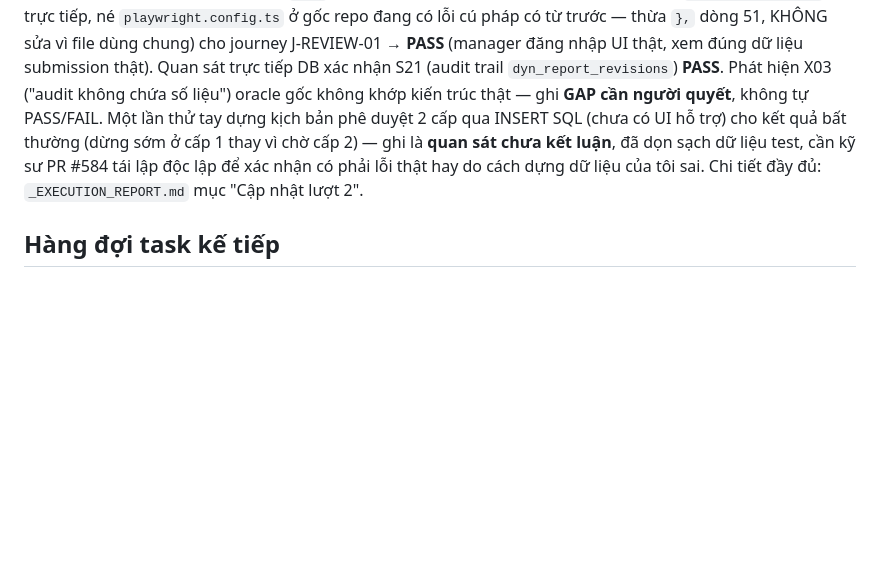
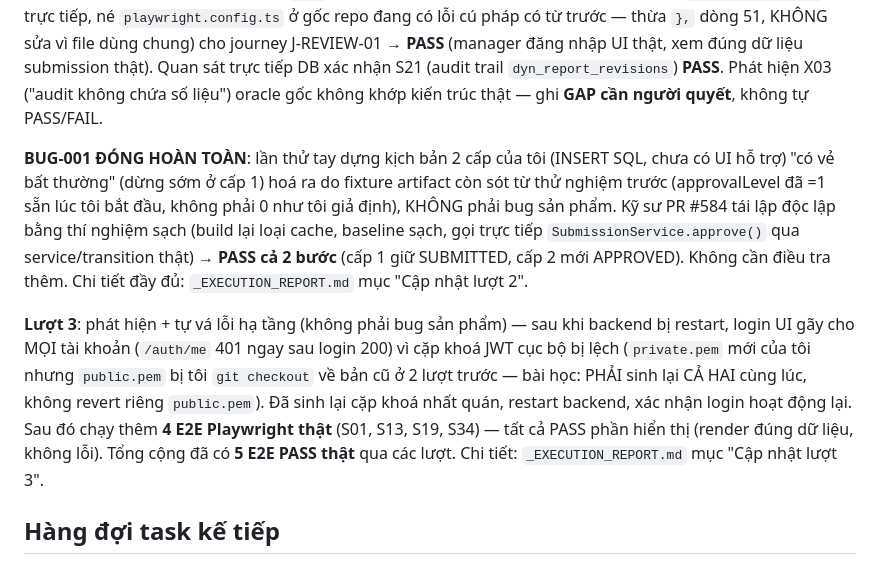
Before and after one commit to trungtm78/PC02, a Markdown page: docs/PC02_Report_Builder_Design_Package/PROGRESS.md, the part around the change. Drawn GitHub-style; blank space fills up the shorter version.

```diff
--- a/docs/PC02_Report_Builder_Design_Package/PROGRESS.md
+++ b/docs/PC02_Report_Builder_Design_Package/PROGRESS.md
@@ -492,11 +492,24 @@ sau này). Đã chạy thêm: 1 E2E Playwright thật (`chromium.launch()` trự
 sửa vì file dùng chung) cho journey J-REVIEW-01 → **PASS** (manager đăng nhập UI thật, xem
 đúng dữ liệu submission thật). Quan sát trực tiếp DB xác nhận S21 (audit trail
 `dyn_report_revisions`) **PASS**. Phát hiện X03 ("audit không chứa số liệu") oracle gốc
-không khớp kiến trúc thật — ghi **GAP cần người quyết**, không tự PASS/FAIL. Một lần thử tay
-dựng kịch bản phê duyệt 2 cấp qua INSERT SQL (chưa có UI hỗ trợ) cho kết quả bất thường
-(dừng sớm ở cấp 1 thay vì chờ cấp 2) — ghi là **quan sát chưa kết luận**, đã dọn sạch dữ liệu
-test, cần kỹ sư PR #584 tái lập độc lập để xác nhận có phải lỗi thật hay do cách dựng dữ liệu
-của tôi sai. Chi tiết đầy đủ: `_EXECUTION_REPORT.md` mục "Cập nhật lượt 2".
+không khớp kiến trúc thật — ghi **GAP cần người quyết**, không tự PASS/FAIL.
+
+**BUG-001 ĐÓNG HOÀN TOÀN**: lần thử tay dựng kịch bản 2 cấp của tôi (INSERT SQL, chưa có UI
+hỗ trợ) "có vẻ bất thường" (dừng sớm ở cấp 1) hoá ra do fixture artifact còn sót từ thử
+nghiệm trước (approvalLevel đã =1 sẵn lúc tôi bắt đầu, không phải 0 như tôi giả định), KHÔNG
+phải bug sản phẩm. Kỹ sư PR #584 tái lập độc lập bằng thí nghiệm sạch (build lại loại cache,
+baseline sạch, gọi trực tiếp `SubmissionService.approve()` qua service/transition thật) →
+**PASS cả 2 bước** (cấp 1 giữ SUBMITTED, cấp 2 mới APPROVED). Không cần điều tra thêm. Chi
+tiết đầy đủ: `_EXECUTION_REPORT.md` mục "Cập nhật lượt 2".
+
+**Lượt 3**: phát hiện + tự vá lỗi hạ tầng (không phải bug sản phẩm) — sau khi backend bị
+restart, login UI gãy cho MỌI tài khoản (`/auth/me` 401 ngay sau login 200) vì cặp khoá JWT
+cục bộ bị lệch (`private.pem` mới của tôi nhưng `public.pem` bị tôi `git checkout` về bản cũ
+ở 2 lượt trước — bài học: PHẢI sinh lại CẢ HAI cùng lúc, không revert riêng `public.pem`).
+Đã sinh lại cặp khoá nhất quán, restart backend, xác nhận login hoạt động lại. Sau đó chạy
+thêm **4 E2E Playwright thật** (S01, S13, S19, S34) — tất cả PASS phần hiển thị (render đúng
+dữ liệu, không lỗi). Tổng cộng đã có **5 E2E PASS thật** qua các lượt. Chi tiết:
+`_EXECUTION_REPORT.md` mục "Cập nhật lượt 3".
 
 ## Hàng đợi task kế tiếp
 1. **PR10 UAT tiếp theo (ưu tiên)**: (a) vá hoặc ghi nhận chính thức BUG-001 trước khi tiếp
```
Also changed, not shown: docs/PC02_Report_Builder_Design_Package/UAT-COVERAGE.md (+11 -10 lines), docs/PC02_Report_Builder_Design_Package/_EXECUTION_REPORT.md (+55 -17 lines).
